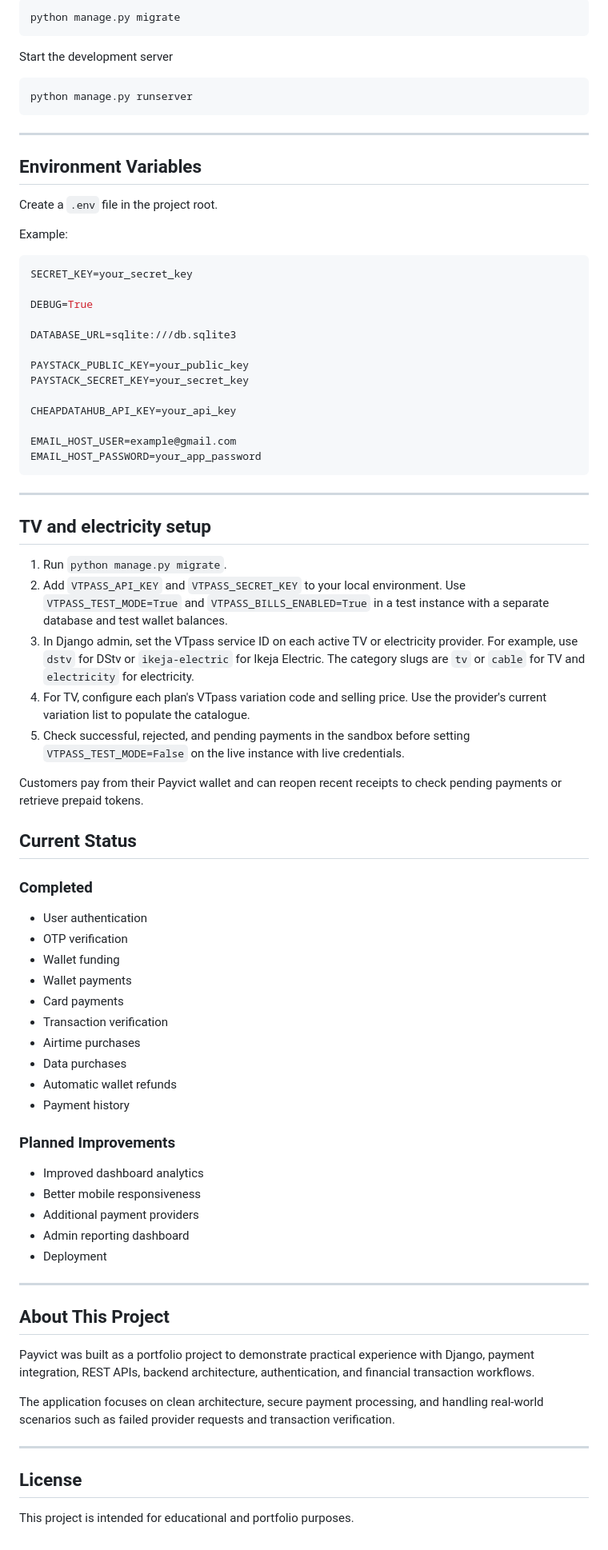
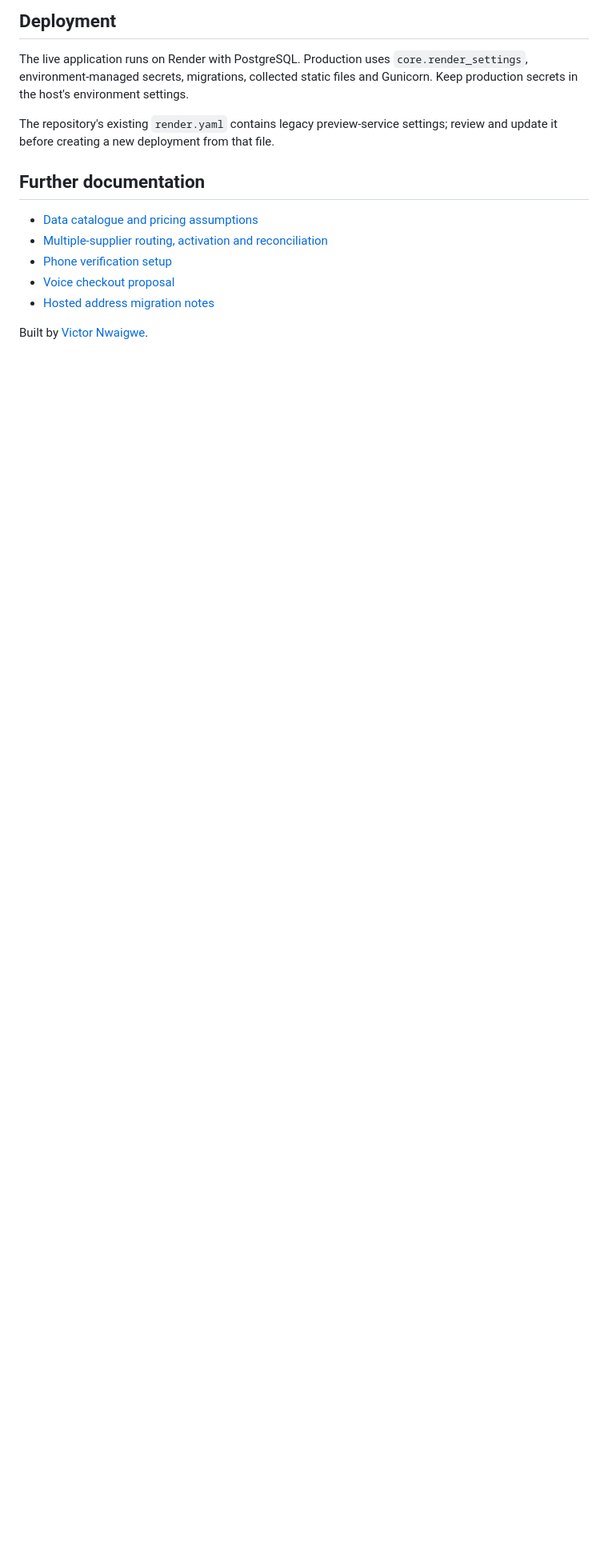
Before and after one commit to niv-3/ResultPin, a Markdown page: README.md, the part around one of its changes. Shown at 80% size. Drawn GitHub-style; blank space fills up the shorter version.

````diff
--- a/README.md
+++ b/README.md
@@ -144,90 +102,16 @@ Run migrations
 
-```bash
-python manage.py migrate
-```
+## Deployment
 
-Start the development server
+The live application runs on Render with PostgreSQL. Production uses `core.render_settings`, environment-managed secrets, migrations, collected static files and Gunicorn. Keep production secrets in the host's environment settings.
 
-```bash
-python manage.py runserver
-```
+The repository's existing `render.yaml` contains legacy preview-service settings; review and update it before creating a new deployment from that file.
 
----
+## Further documentation
 
-## Environment Variables
+- [Data catalogue and pricing assumptions](docs/data-catalogue.md)
+- [Multiple-supplier routing, activation and reconciliation](docs/dynamic-data-routing.md)
+- [Phone verification setup](docs/phone-otp-setup.md)
+- [Voice checkout proposal](docs/voice-checkout.md)
+- [Hosted address migration notes](docs/payvict-address-move-readiness.md)
 
-Create a `.env` file in the project root.
-
-Example:
-
-```env
-SECRET_KEY=your_secret_key
-
-DEBUG=True
-
-DATABASE_URL=sqlite:///db.sqlite3
-
-PAYSTACK_PUBLIC_KEY=your_public_key
-PAYSTACK_SECRET_KEY=your_secret_key
-
-CHEAPDATAHUB_API_KEY=your_api_key
-
-EMAIL_HOST_USER=example@gmail.com
-EMAIL_HOST_PASSWORD=your_app_password
-```
-
----
-
-## TV and electricity setup
-
-1. Run `python manage.py migrate`.
-2. Add `VTPASS_API_KEY` and `VTPASS_SECRET_KEY` to your local environment. Use
-   `VTPASS_TEST_MODE=True` and `VTPASS_BILLS_ENABLED=True` in a test instance with
-   a separate database and test wallet balances.
-3. In Django admin, set the VTpass service ID on each active TV or electricity
-   provider. For example, use `dstv` for DStv or `ikeja-electric` for Ikeja Electric.
-   The category slugs are `tv` or `cable` for TV and `electricity` for electricity.
-4. For TV, configure each plan's VTpass variation code and selling price. Use the
-   provider's current variation list to populate the catalogue.
-5. Check successful, rejected, and pending payments in the sandbox before setting
-   `VTPASS_TEST_MODE=False` on the live instance with live credentials.
-
-Customers pay from their Payvict wallet and can reopen recent receipts to check
-pending payments or retrieve prepaid tokens.
-
-## Current Status
-
-### Completed
-
-- User authentication
-- OTP verification
-- Wallet funding
-- Wallet payments
-- Card payments
-- Transaction verification
-- Airtime purchases
-- Data purchases
-- Automatic wallet refunds
-- Payment history
-
-### Planned Improvements
-
-- Improved dashboard analytics
-- Better mobile responsiveness
-- Additional payment providers
-- Admin reporting dashboard
-- Deployment
-
----
-
-## About This Project
-
-Payvict was built as a portfolio project to demonstrate practical experience with Django, payment integration, REST APIs, backend architecture, authentication, and financial transaction workflows.
-
-The application focuses on clean architecture, secure payment processing, and handling real-world scenarios such as failed provider requests and transaction verification.
-
----
-
-## License
-
-This project is intended for educational and portfolio purposes.
+Built by [Victor Nwaigwe](https://github.com/niv-3).
````
Also changed, not shown: other parts of README.md (+79 -121 lines), docs/screenshots/payvict-data-mobile.jpg (added), docs/screenshots/payvict-home-desktop.jpg (added).
